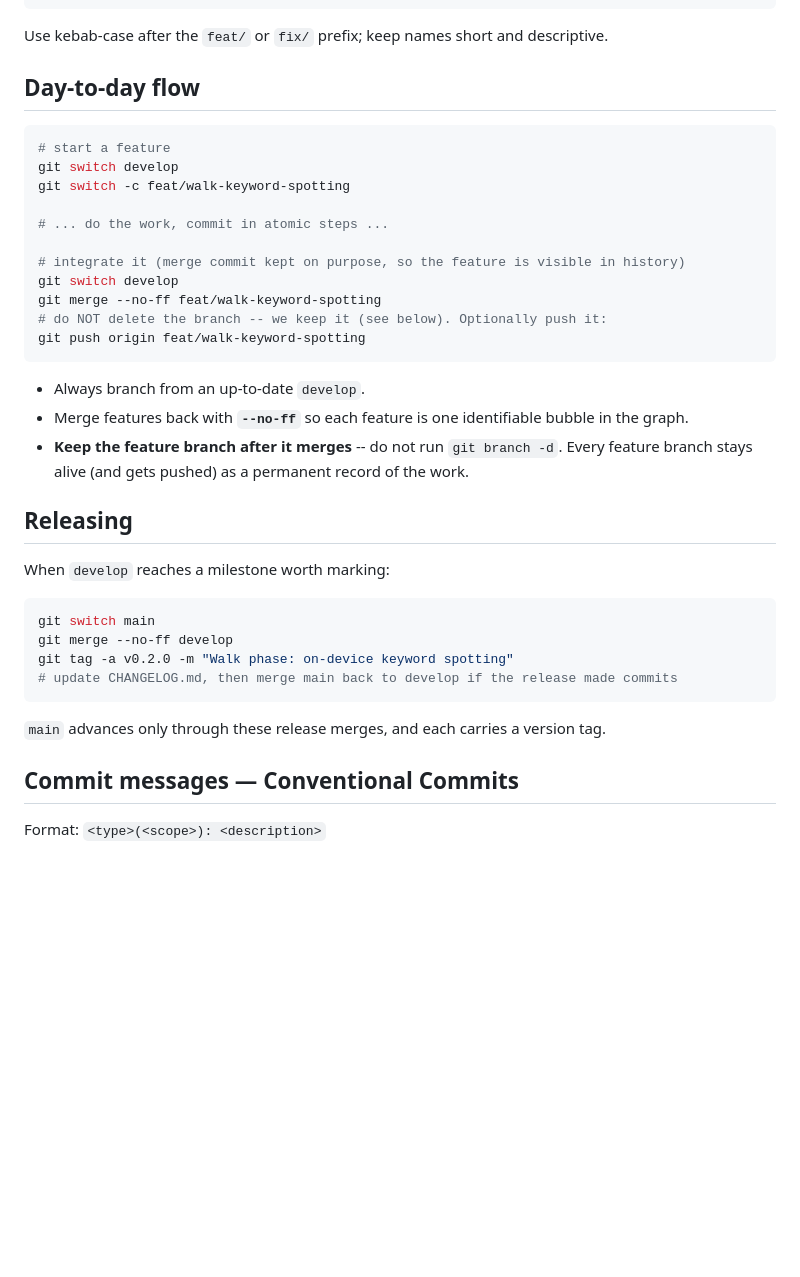
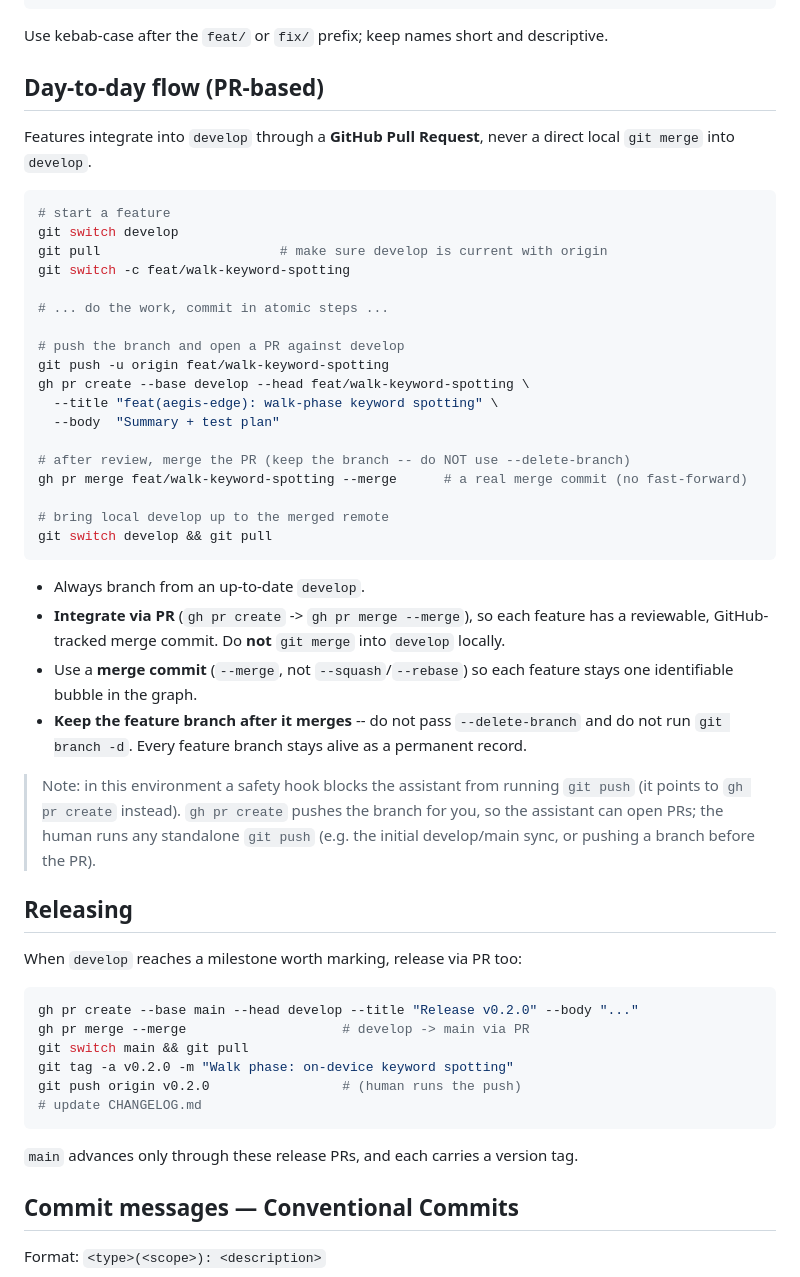
Before and after one commit to sairam0424/Thunderboard-Labs, a Markdown page: CONTRIBUTING.md, the part around the change. GitHub-like rendering; blank space fills up the shorter version.

Commit message:
docs(repo): integrate features via PR, not direct local merge
Per maintainer preference, feature branches now merge into develop through a
GitHub Pull Request (gh pr create -> gh pr merge --merge), not a local merge.
Keeps a reviewable, GitHub-tracked merge commit per feature. Branches are still
kept (no --delete-branch). The assistant opens PRs via gh; the human runs any
standalone publish step that the safety hook reserves for a person.

````diff
--- a/CONTRIBUTING.md
+++ b/CONTRIBUTING.md
@@ -32,39 +32,59 @@ feat/run-sensor-fusion      release/0.2.0
 
 Use kebab-case after the `feat/` or `fix/` prefix; keep names short and descriptive.
 
-## Day-to-day flow
+## Day-to-day flow (PR-based)
+
+Features integrate into `develop` through a **GitHub Pull Request**, never a direct
+local `git merge` into `develop`.
 
 ```bash
 # start a feature
 git switch develop
+git pull                       # make sure develop is current with origin
 git switch -c feat/walk-keyword-spotting
 
 # ... do the work, commit in atomic steps ...
 
-# integrate it (merge commit kept on purpose, so the feature is visible in history)
-git switch develop
-git merge --no-ff feat/walk-keyword-spotting
-# do NOT delete the branch -- we keep it (see below). Optionally push it:
-git push origin feat/walk-keyword-spotting
+# push the branch and open a PR against develop
+git push -u origin feat/walk-keyword-spotting
+gh pr create --base develop --head feat/walk-keyword-spotting \
+  --title "feat(aegis-edge): walk-phase keyword spotting" \
+  --body  "Summary + test plan"
+
+# after review, merge the PR (keep the branch -- do NOT use --delete-branch)
+gh pr merge feat/walk-keyword-spotting --merge      # a real merge commit (no fast-forward)
+
+# bring local develop up to the merged remote
+git switch develop && git pull
 ```
 
 - Always branch from an up-to-date `develop`.
-- Merge features back with **`--no-ff`** so each feature is one identifiable bubble in the graph.
-- **Keep the feature branch after it merges** -- do not run `git branch -d`. Every
-  feature branch stays alive (and gets pushed) as a permanent record of the work.
+- **Integrate via PR** (`gh pr create` -> `gh pr merge --merge`), so each feature has a
+  reviewable, GitHub-tracked merge commit. Do **not** `git merge` into `develop` locally.
+- Use a **merge commit** (`--merge`, not `--squash`/`--rebase`) so each feature stays one
+  identifiable bubble in the graph.
+- **Keep the feature branch after it merges** -- do not pass `--delete-branch` and do not
+  run `git branch -d`. Every feature branch stays alive as a permanent record.
+
+> Note: in this environment a safety hook blocks the assistant from running `git push`
+> (it points to `gh pr create` instead). `gh pr create` pushes the branch for you, so the
+> assistant can open PRs; the human runs any standalone `git push` (e.g. the initial
+> develop/main sync, or pushing a branch before the PR).
 
 ## Releasing
 
-When `develop` reaches a milestone worth marking:
+When `develop` reaches a milestone worth marking, release via PR too:
 
 ```bash
-git switch main
-git merge --no-ff develop
+gh pr create --base main --head develop --title "Release v0.2.0" --body "..."
+gh pr merge --merge                    # develop -> main via PR
+git switch main && git pull
 git tag -a v0.2.0 -m "Walk phase: on-device keyword spotting"
-# update CHANGELOG.md, then merge main back to develop if the release made commits
+git push origin v0.2.0                 # (human runs the push)
+# update CHANGELOG.md
 ```
 
-`main` advances only through these release merges, and each carries a version tag.
+`main` advances only through these release PRs, and each carries a version tag.
 
 ## Commit messages — Conventional Commits
 
````
